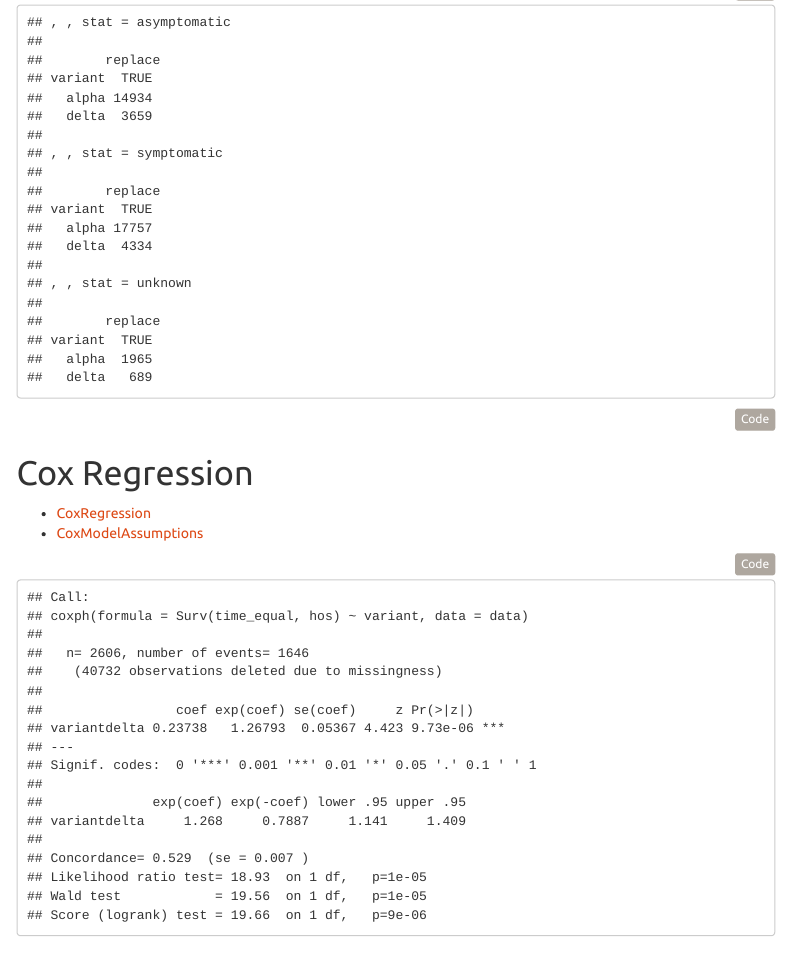
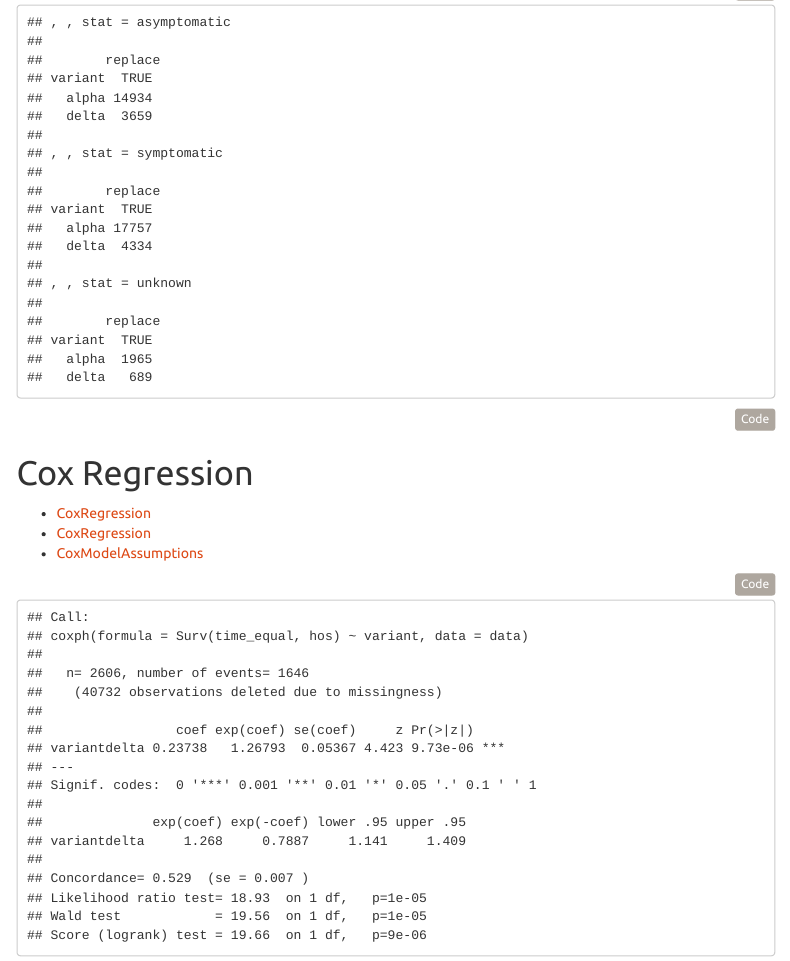
Before and after one commit to DerZ115/datenmengen, an R Markdown document (Datenmengen.Rmd): the page in a window 1100 px wide, from 310 px down. The pictures show the output file Datenmengen.html that the author committed with the source, opened offline; menus at the side of the page are left out.

Commit message:
playing around with some ideas cox regression

````diff
--- a/Datenmengen.Rmd
+++ b/Datenmengen.Rmd
@@ -115,6 +115,7 @@ data$time_skewed_v002[which(data$hos==1 | data$hos==2)]<-sample(rbeta((length(ho
 # Cox Regression
 
 * [CoxRegression](http://www.sthda.com/english/wiki/cox-proportional-hazards-model)
+* [CoxRegression](https://sphweb.bumc.bu.edu/otlt/mph-modules/bs/bs704_survival/BS704_Survival6.html)
 * [CoxModelAssumptions](http://www.sthda.com/english/wiki/cox-model-assumptions)
 
 ```{r message=FALSE, warning=FALSE}
````
Also changed, not shown: Datenmengen.html.
